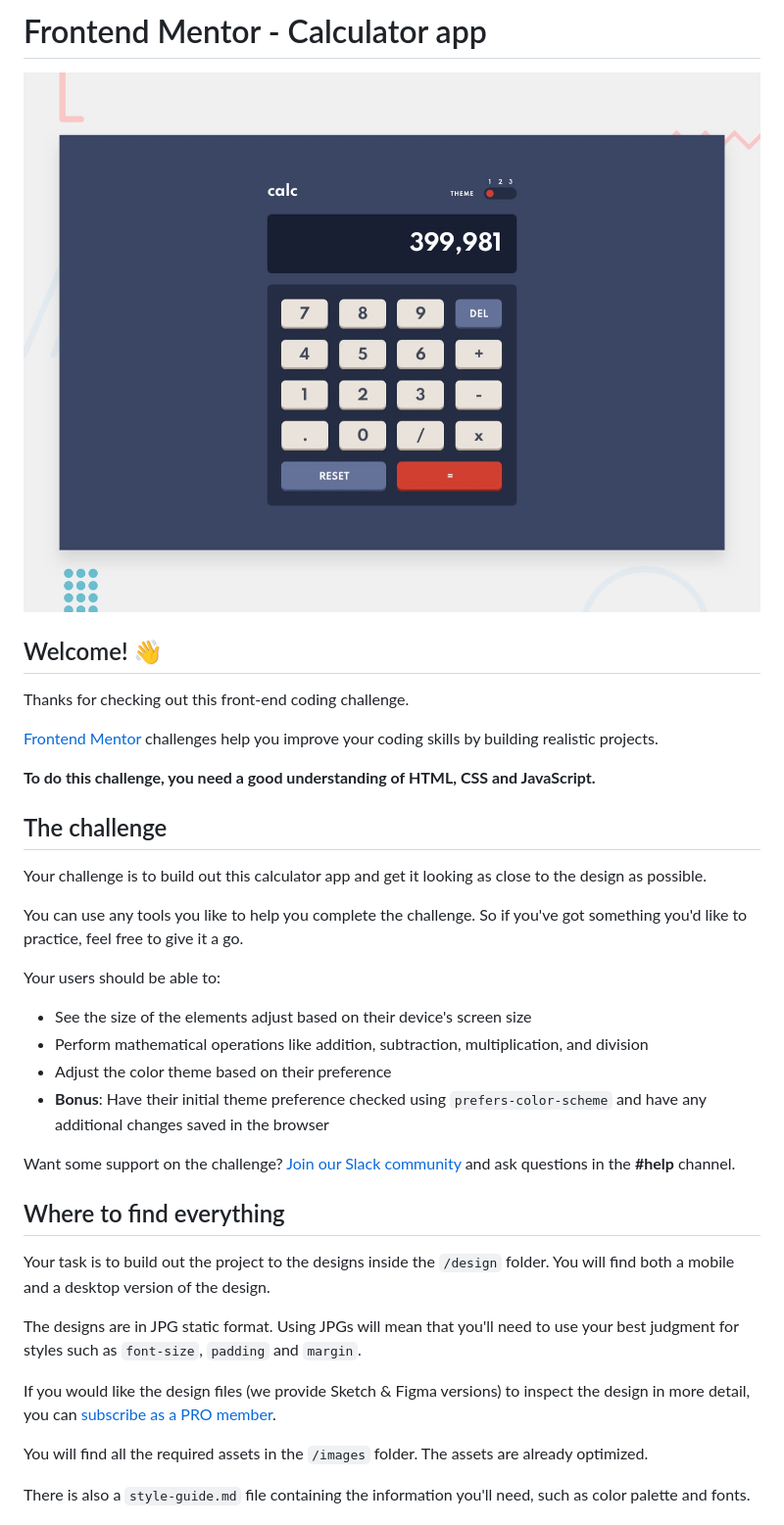
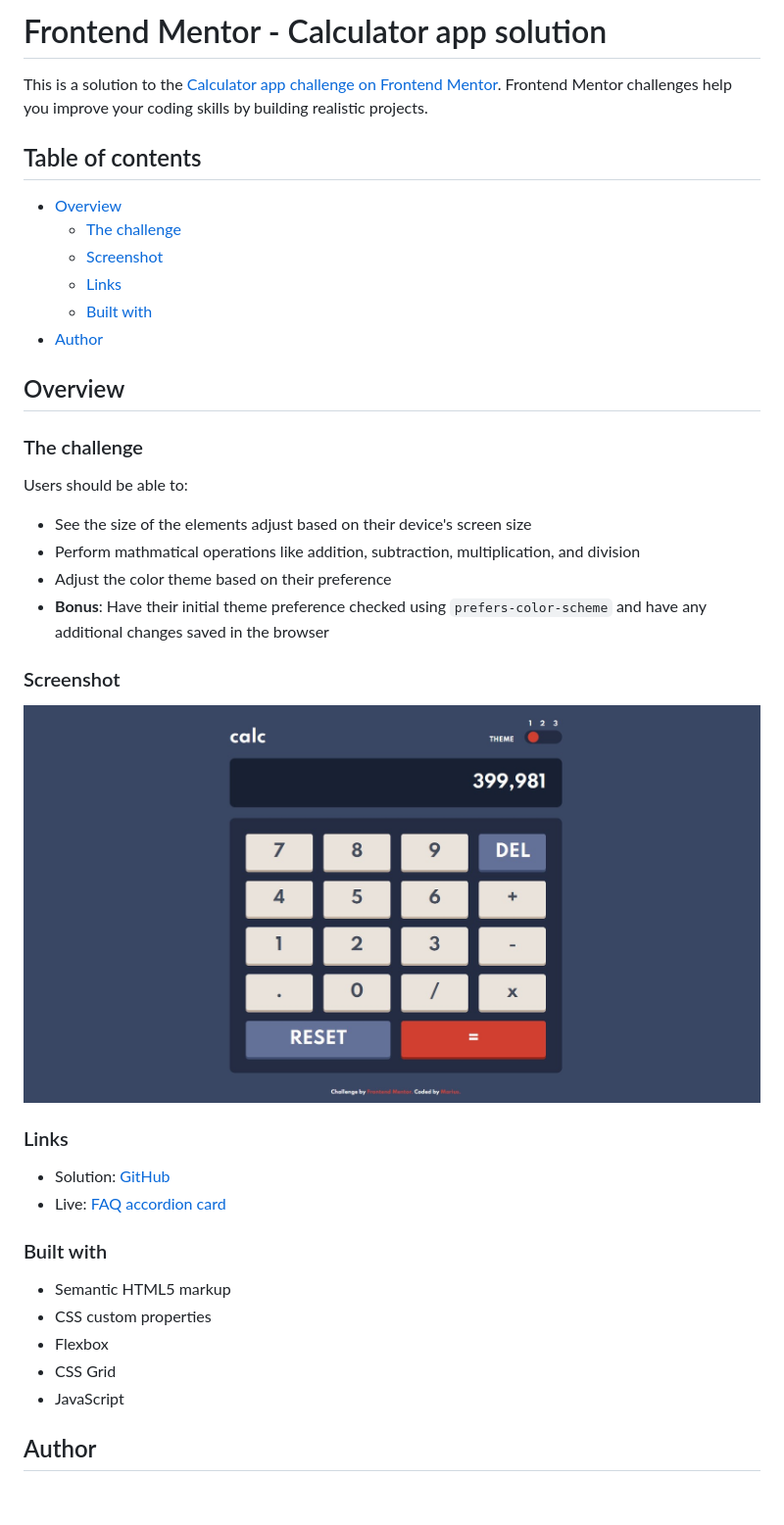
Before and after one commit to MariusDevelops/calculator-app, a Markdown page: README.md, the part around the change printed below. Shown: that part at 98% size. Rendered like a GitHub page; pictures changed too: images/screenshot.jpg (added); blank space fills up the shorter version.

Commit message:
docs: add readme file

```diff
--- a/README.md
+++ b/README.md
@@ -1,39 +1,43 @@
-# Frontend Mentor - Calculator app
+# Frontend Mentor - Calculator app solution
 
-![Design preview for the Calculator app coding challenge](./design/desktop-preview.jpg)
+This is a solution to the [Calculator app challenge on Frontend Mentor](https://www.frontendmentor.io/challenges/calculator-app-9lteq5N29). Frontend Mentor challenges help you improve your coding skills by building realistic projects.
 
-## Welcome! 👋
+## Table of contents
 
-Thanks for checking out this front-end coding challenge.
+- [Overview](#overview)
+  - [The challenge](#the-challenge)
+  - [Screenshot](#screenshot)
+  - [Links](#links)
+  - [Built with](#built-with)
+- [Author](#author)
 
-[Frontend Mentor](https://www.frontendmentor.io) challenges help you improve your coding skills by building realistic projects.
+## Overview
 
-**To do this challenge, you need a good understanding of HTML, CSS and JavaScript.**
+### The challenge
 
-## The challenge
-
-Your challenge is to build out this calculator app and get it looking as close to the design as possible.
-
-You can use any tools you like to help you complete the challenge. So if you've got something you'd like to practice, feel free to give it a go.
-
-Your users should be able to:
+Users should be able to:
 
 - See the size of the elements adjust based on their device's screen size
-- Perform mathematical operations like addition, subtraction, multiplication, and division
+- Perform mathmatical operations like addition, subtraction, multiplication, and division
 - Adjust the color theme based on their preference
 - **Bonus**: Have their initial theme preference checked using `prefers-color-scheme` and have any additional changes saved in the browser
 
-Want some support on the challenge? [Join our Slack community](https://www.frontendmentor.io/slack) and ask questions in the **#help** channel.
+### Screenshot
 
-## Where to find everything
+![](./images/screenshot.jpg)
 
-Your task is to build out the project to the designs inside the `/design` folder. You will find both a mobile and a desktop version of the design.
+### Links
 
-The designs are in JPG static format. Using JPGs will mean that you'll need to use your best judgment for styles such as `font-size`, `padding` and `margin`.
+- Solution: [GitHub](https://github.com/MariusDevelops/calculator-app)
+- Live: [FAQ accordion card](https://mariusdevelops.github.io/calculator-app/)
 
-If you would like the design files (we provide Sketch & Figma versions) to inspect the design in more detail, you can [subscribe as a PRO member](https://www.frontendmentor.io/pro).
+### Built with
 
-You will find all the required assets in the `/images` folder. The assets are already optimized.
+- Semantic HTML5 markup
+- CSS custom properties
+- Flexbox
+- CSS Grid
+- JavaScript
 
-There is also a `style-guide.md` file containing the information you'll need, such as color palette and fonts.
+## Author
 
```
Also changed, not shown: other parts of README.md (+1 -55 lines).
